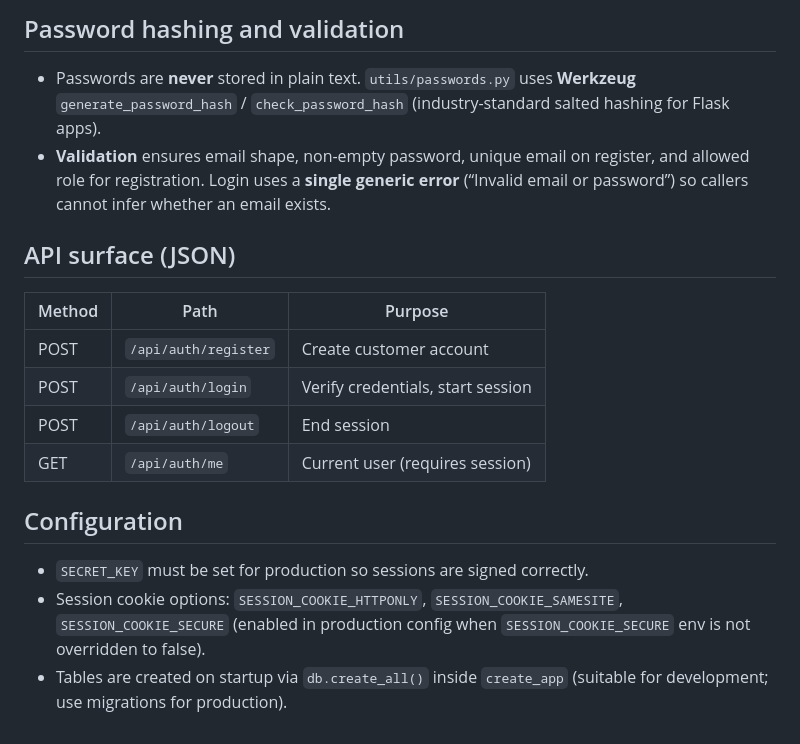
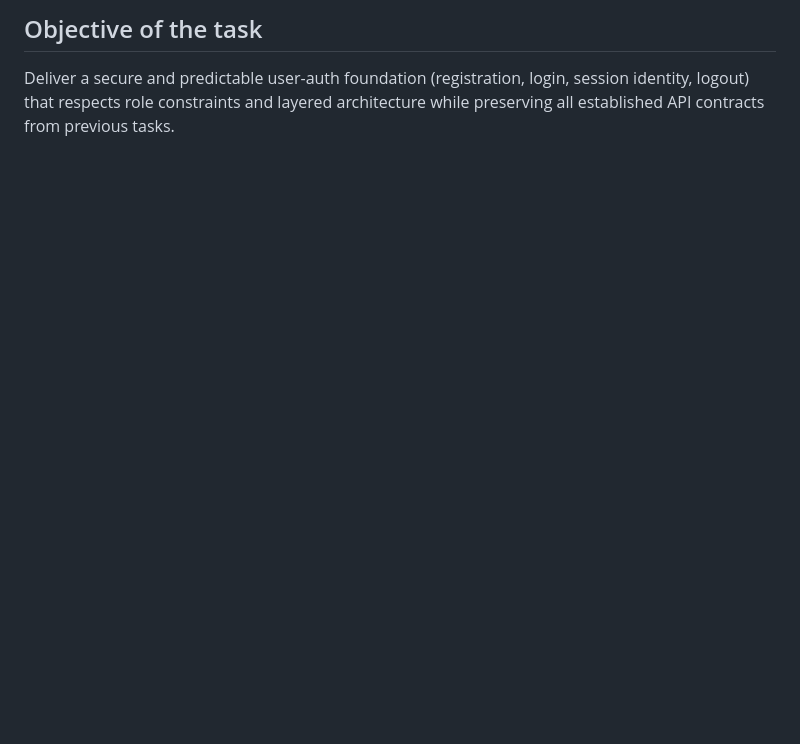
Before and after one commit to ExskilenceLMS/Markethub, a Markdown page: exskilence_project/docs/task3_user_management.md, the part around one of its changes. GitHub-like rendering; blank space fills up the shorter version.

```diff
--- a/exskilence_project/docs/task3_user_management.md
+++ b/exskilence_project/docs/task3_user_management.md
@@ -39,19 +60,2 @@ routes/auth_routes.py
-## Password hashing and validation
-
-- Passwords are **never** stored in plain text. `utils/passwords.py` uses **Werkzeug** `generate_password_hash` / `check_password_hash` (industry-standard salted hashing for Flask apps).
-- **Validation** ensures email shape, non-empty password, unique email on register, and allowed role for registration. Login uses a **single generic error** (“Invalid email or password”) so callers cannot infer whether an email exists.
-
-## API surface (JSON)
-
-| Method | Path | Purpose |
-| ------ | ---- | ------- |
-| POST | `/api/auth/register` | Create customer account |
-| POST | `/api/auth/login` | Verify credentials, start session |
-| POST | `/api/auth/logout` | End session |
-| GET | `/api/auth/me` | Current user (requires session) |
-
-## Configuration
-
-- `SECRET_KEY` must be set for production so sessions are signed correctly.
-- Session cookie options: `SESSION_COOKIE_HTTPONLY`, `SESSION_COOKIE_SAMESITE`, `SESSION_COOKIE_SECURE` (enabled in production config when `SESSION_COOKIE_SECURE` env is not overridden to false).
-- Tables are created on startup via `db.create_all()` inside `create_app` (suitable for development; use migrations for production).
+## Objective of the task
+Deliver a secure and predictable user-auth foundation (registration, login, session identity, logout) that respects role constraints and layered architecture while preserving all established API contracts from previous tasks.
```
Also changed, not shown: other parts of exskilence_project/docs/task3_user_management.md (+55 -34 lines).
